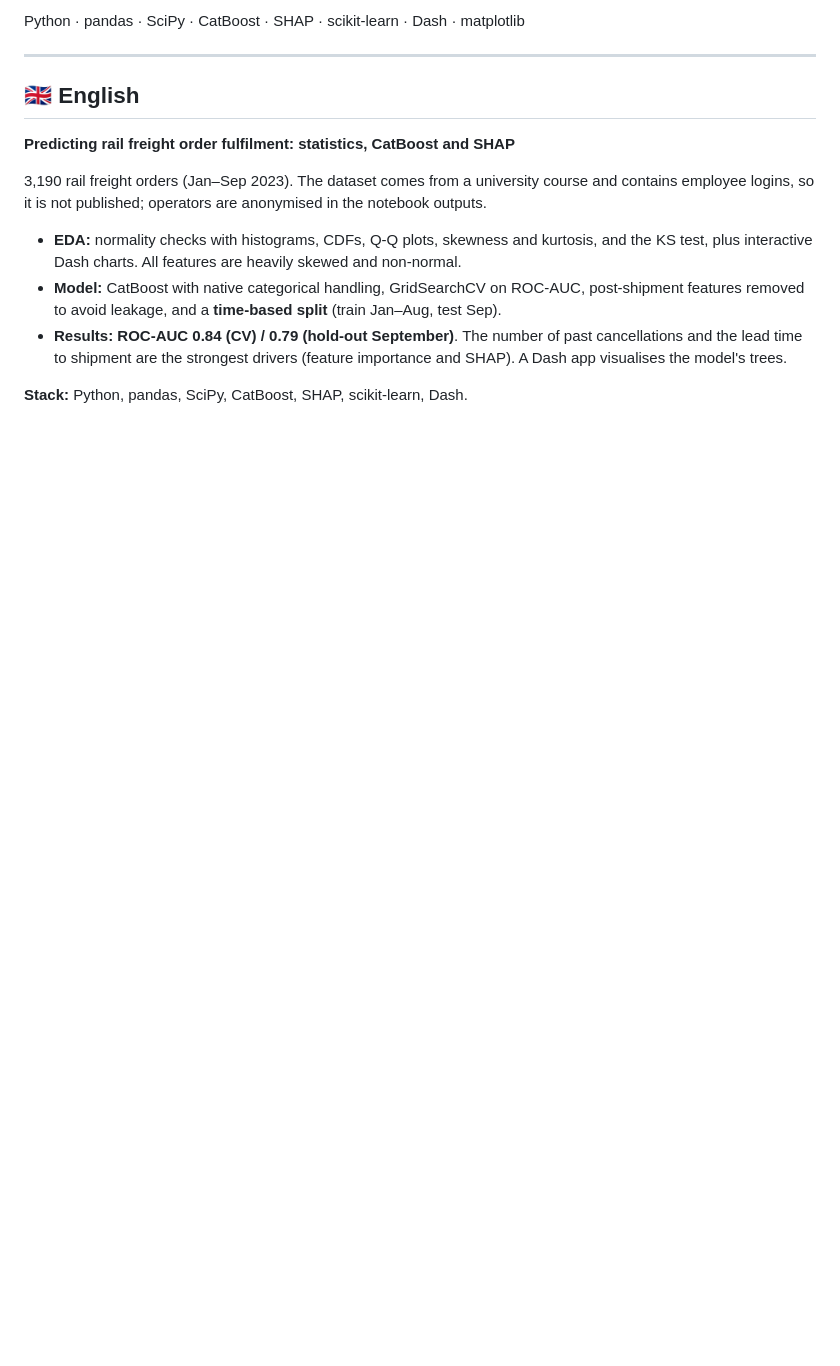
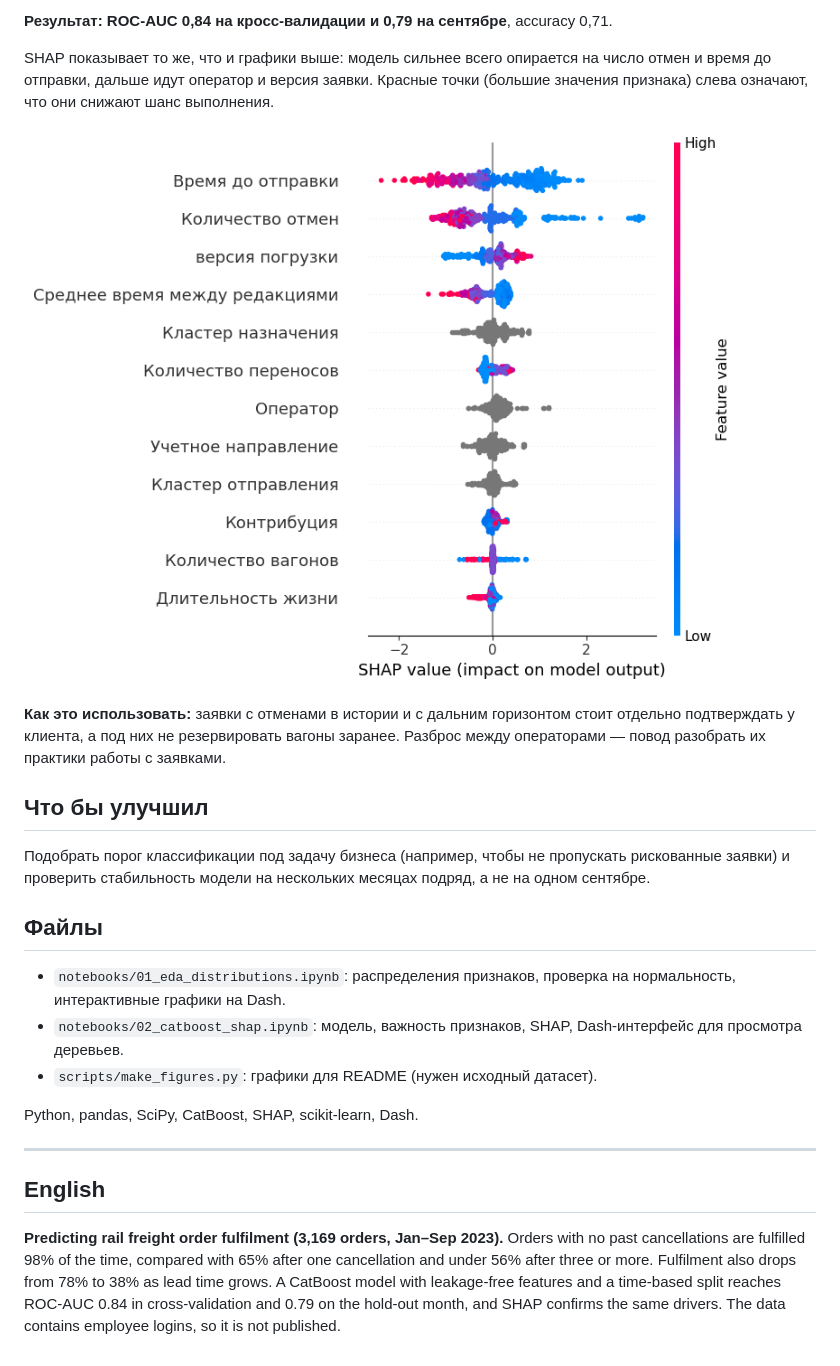
Before and after one commit to chigerokii/logistics-order-fulfillment, a Markdown page: README.md, the part around one of its changes. Rendered like a GitHub page; blank space fills up the shorter version.

Commit message:
Add insight charts and rewrite conclusions
Co-Authored-By: Claude Opus 5.5 <noreply@anthropic.com>
Claude-Session: https://claude.ai/code/session_01Fo9PUiGbqb8J3VxjEcwHoS

```diff
--- a/README.md
+++ b/README.md
@@ -43,16 +30,26 @@
 
-Python · pandas · SciPy · CatBoost · SHAP · scikit-learn · Dash · matplotlib
+**Результат: ROC-AUC 0,84 на кросс-валидации и 0,79 на сентябре**, accuracy 0,71.
+
+SHAP показывает то же, что и графики выше: модель сильнее всего опирается на число отмен и время до отправки, дальше идут оператор и версия заявки. Красные точки (большие значения признака) слева означают, что они снижают шанс выполнения.
+
+![SHAP](images/shap_summary.png)
+
+**Как это использовать:** заявки с отменами в истории и с дальним горизонтом стоит отдельно подтверждать у клиента, а под них не резервировать вагоны заранее. Разброс между операторами — повод разобрать их практики работы с заявками.
+
+## Что бы улучшил
+
+Подобрать порог классификации под задачу бизнеса (например, чтобы не пропускать рискованные заявки) и проверить стабильность модели на нескольких месяцах подряд, а не на одном сентябре.
+
+## Файлы
+
+- `notebooks/01_eda_distributions.ipynb`: распределения признаков, проверка на нормальность, интерактивные графики на Dash.
+- `notebooks/02_catboost_shap.ipynb`: модель, важность признаков, SHAP, Dash-интерфейс для просмотра деревьев.
+- `scripts/make_figures.py`: графики для README (нужен исходный датасет).
+
+Python, pandas, SciPy, CatBoost, SHAP, scikit-learn, Dash.
 
 ---
 
-## 🇬🇧 English
+## English
 
-**Predicting rail freight order fulfilment: statistics, CatBoost and SHAP**
-
-3,190 rail freight orders (Jan–Sep 2023). The dataset comes from a university course and contains employee logins, so it is not published; operators are anonymised in the notebook outputs.
-
-- **EDA:** normality checks with histograms, CDFs, Q-Q plots, skewness and kurtosis, and the KS test, plus interactive Dash charts. All features are heavily skewed and non-normal.
-- **Model:** CatBoost with native categorical handling, GridSearchCV on ROC-AUC, post-shipment features removed to avoid leakage, and a **time-based split** (train Jan–Aug, test Sep).
-- **Results:** **ROC-AUC 0.84 (CV) / 0.79 (hold-out September)**. The number of past cancellations and the lead time to shipment are the strongest drivers (feature importance and SHAP). A Dash app visualises the model's trees.
-
-**Stack:** Python, pandas, SciPy, CatBoost, SHAP, scikit-learn, Dash.
+**Predicting rail freight order fulfilment (3,169 orders, Jan–Sep 2023).** Orders with no past cancellations are fulfilled 98% of the time, compared with 65% after one cancellation and under 56% after three or more. Fulfilment also drops from 78% to 38% as lead time grows. A CatBoost model with leakage-free features and a time-based split reaches ROC-AUC 0.84 in cross-validation and 0.79 on the hold-out month, and SHAP confirms the same drivers. The data contains employee logins, so it is not published.
```
Also changed, not shown: other parts of README.md (+16 -29 lines), images/fulfillment_by_direction.png (added), images/fulfillment_drivers.png (added), 1 other file.
